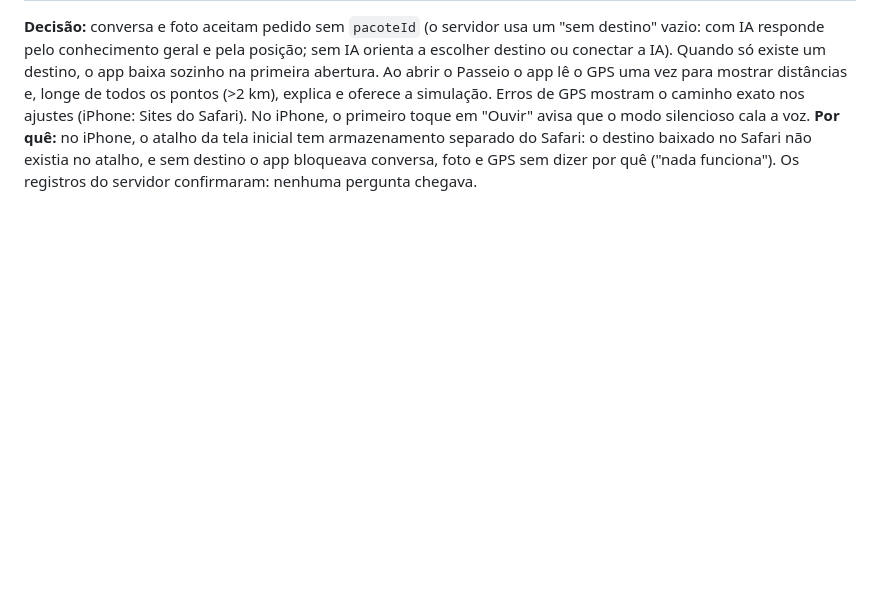
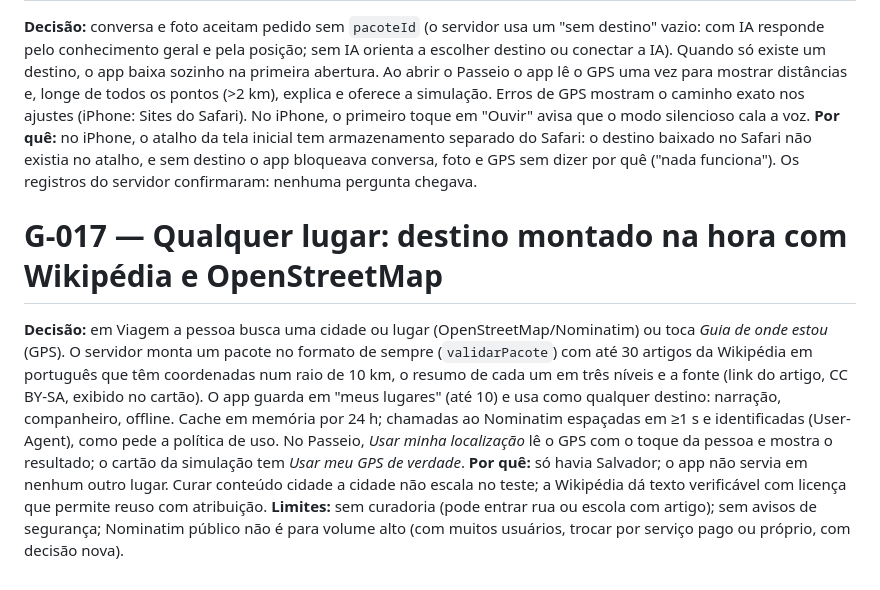
Before and after one commit to rodrigaomenezes/geral, a Markdown page: menezes-gestao/guia-brasil/DECISIONS.md, the part around the change. Drawn GitHub-style; blank space fills up the shorter version.

```diff
--- a/menezes-gestao/guia-brasil/DECISIONS.md
+++ b/menezes-gestao/guia-brasil/DECISIONS.md
@@ -113,3 +113,16 @@ nos ajustes (iPhone: Sites do Safari). No iPhone, o primeiro toque em "Ouvir" av
 **Por quê:** no iPhone, o atalho da tela inicial tem armazenamento separado do Safari: o destino baixado no Safari
 não existia no atalho, e sem destino o app bloqueava conversa, foto e GPS sem dizer por quê ("nada funciona"). Os
 registros do servidor confirmaram: nenhuma pergunta chegava.
+
+# G-017 — Qualquer lugar: destino montado na hora com Wikipédia e OpenStreetMap
+**Decisão:** em Viagem a pessoa busca uma cidade ou lugar (OpenStreetMap/Nominatim) ou toca *Guia de onde estou*
+(GPS). O servidor monta um pacote no formato de sempre (`validarPacote`) com até 30 artigos da Wikipédia em português
+que têm coordenadas num raio de 10 km, o resumo de cada um em três níveis e a fonte (link do artigo, CC BY-SA, exibido
+no cartão). O app guarda em "meus lugares" (até 10) e usa como qualquer destino: narração, companheiro, offline.
+Cache em memória por 24 h; chamadas ao Nominatim espaçadas em ≥1 s e identificadas (User-Agent), como pede a
+política de uso. No Passeio, *Usar minha localização* lê o GPS com o toque da pessoa e mostra o resultado; o cartão
+da simulação tem *Usar meu GPS de verdade*.
+**Por quê:** só havia Salvador; o app não servia em nenhum outro lugar. Curar conteúdo cidade a cidade não escala no
+teste; a Wikipédia dá texto verificável com licença que permite reuso com atribuição.
+**Limites:** sem curadoria (pode entrar rua ou escola com artigo); sem avisos de segurança; Nominatim público não é
+para volume alto (com muitos usuários, trocar por serviço pago ou próprio, com decisão nova).
```
Also changed, not shown: menezes-gestao/guia-brasil/ARCHITECTURE.md (+4 -1 lines), menezes-gestao/guia-brasil/README.md (+3 -2 lines).
